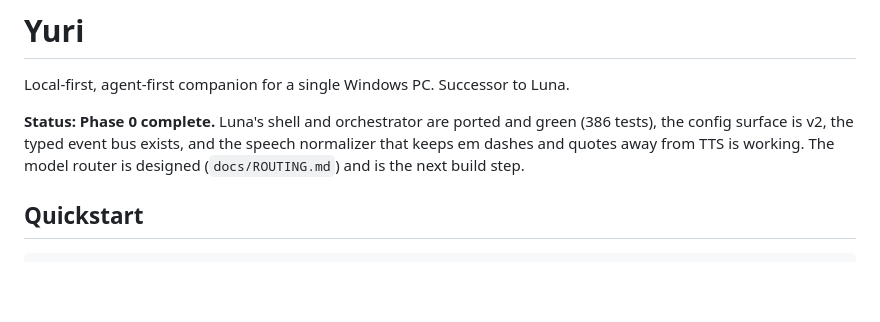
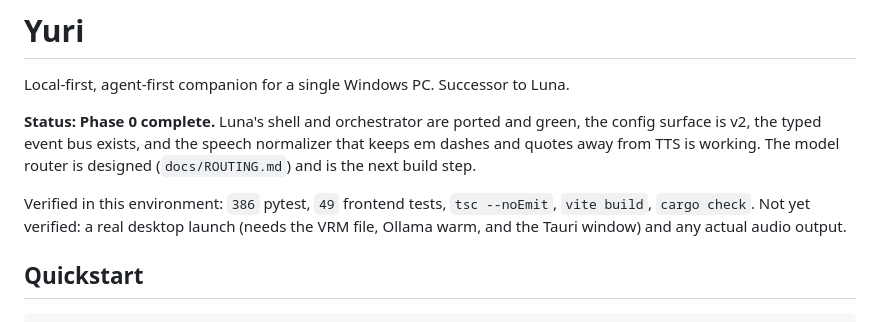
Before and after one commit to YatharthJorwal/Yuri, a Markdown page: README.md, the part around the change. Drawn GitHub-style; blank space fills up the shorter version.

Commit message:
README: record what Phase 0 verified and what still needs the desktop

```diff
--- a/README.md
+++ b/README.md
@@ -3,9 +3,13 @@
 Local-first, agent-first companion for a single Windows PC. Successor to Luna.
 
 **Status: Phase 0 complete.** Luna's shell and orchestrator are ported and
-green (386 tests), the config surface is v2, the typed event bus exists, and the
-speech normalizer that keeps em dashes and quotes away from TTS is working. The
-model router is designed (`docs/ROUTING.md`) and is the next build step.
+green, the config surface is v2, the typed event bus exists, and the speech
+normalizer that keeps em dashes and quotes away from TTS is working. The model
+router is designed (`docs/ROUTING.md`) and is the next build step.
+
+Verified in this environment: `386` pytest, `49` frontend tests, `tsc --noEmit`,
+`vite build`, `cargo check`. Not yet verified: a real desktop launch (needs the
+VRM file, Ollama warm, and the Tauri window) and any actual audio output.
 
 ## Quickstart
 
```
